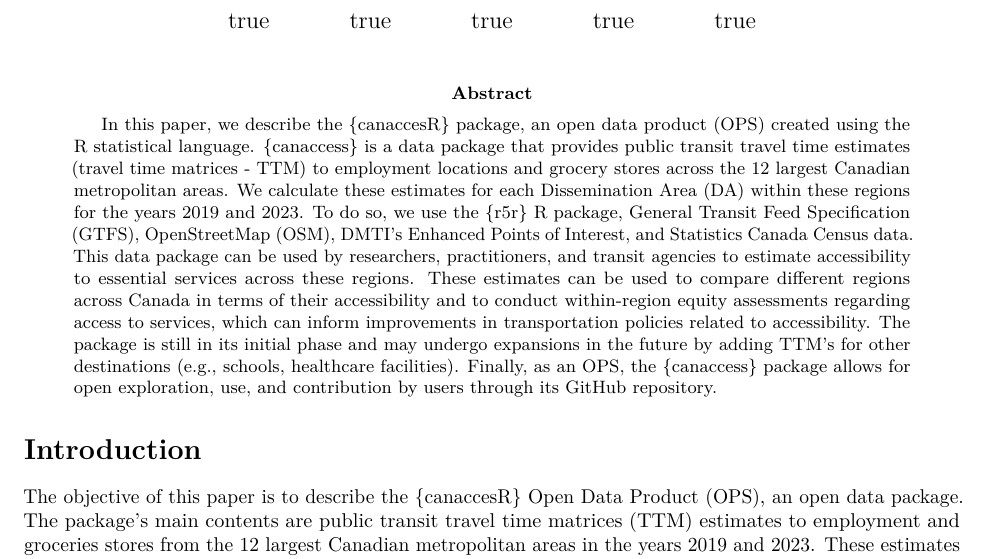
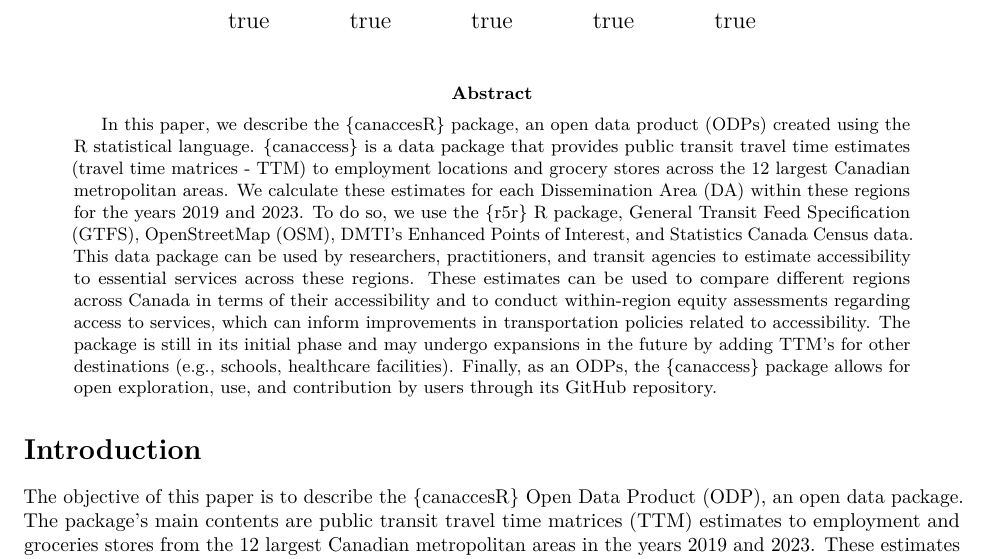
Before and after one commit to paezha/canaccessR, an R Markdown document (paper/Manuscript-Data-Package.Rmd): part of page 1 of 3, cut so that both start at the same text. Rendered offline with R 4.5, knitr and Pandoc, then LaTeX, with nearby package versions; drawn as R Markdown's standard PDF in place of the format the file asks for.

Commit message:
correct odp

```diff
--- a/paper/Manuscript-Data-Package.Rmd
+++ b/paper/Manuscript-Data-Package.Rmd
@@ -24,9 +24,9 @@ footnote:
   - code: 1
     text: "Corresponding Author"
 abstract:
-  "In this paper, we describe the {canaccesR} package, an open data product (OPS) created using the R statistical language. {canaccess} is a data package that provides public transit travel time estimates (travel time matrices - TTM) to employment locations and grocery stores across the 12 largest Canadian metropolitan areas. We calculate these estimates for each Dissemination Area (DA) within these regions for the years 2019 and 2023. To do so, we use the {r5r} R package, General Transit Feed Specification (GTFS), OpenStreetMap (OSM), DMTI’s Enhanced Points of Interest, and Statistics Canada Census data. This data package can be used by researchers, practitioners, and transit agencies to estimate accessibility to essential services across these regions. These estimates can be used to compare different regions across Canada in terms of their accessibility and to conduct within-region equity assessments regarding access to services, which can inform improvements in transportation policies related to accessibility. The package is still in its initial phase and may undergo expansions in the future by adding TTM's for other destinations (e.g., schools, healthcare facilities). Finally, as an OPS, the {canaccess} package allows for open exploration, use, and contribution by users through its GitHub repository."
+  "In this paper, we describe the {canaccesR} package, an open data product (ODPs) created using the R statistical language. {canaccess} is a data package that provides public transit travel time estimates (travel time matrices - TTM) to employment locations and grocery stores across the 12 largest Canadian metropolitan areas. We calculate these estimates for each Dissemination Area (DA) within these regions for the years 2019 and 2023. To do so, we use the {r5r} R package, General Transit Feed Specification (GTFS), OpenStreetMap (OSM), DMTI’s Enhanced Points of Interest, and Statistics Canada Census data. This data package can be used by researchers, practitioners, and transit agencies to estimate accessibility to essential services across these regions. These estimates can be used to compare different regions across Canada in terms of their accessibility and to conduct within-region equity assessments regarding access to services, which can inform improvements in transportation policies related to accessibility. The package is still in its initial phase and may undergo expansions in the future by adding TTM's for other destinations (e.g., schools, healthcare facilities). Finally, as an ODPs, the {canaccess} package allows for open exploration, use, and contribution by users through its GitHub repository."
 
-keywords: Accessibility; public transit; open data products; OPS; travel time; employment; grocery stores.
+keywords: Accessibility; public transit; open data products (ODPs); travel time; employment; grocery stores.
 classoption:
   - Royal
   - times
@@ -79,7 +79,7 @@ rm(list=ls())
 
 # Introduction
 
-The objective of this paper is to describe the {canaccesR} Open Data Product (OPS), an open data package.
+The objective of this paper is to describe the {canaccesR} Open Data Product (ODP), an open data package.
 The package's main contents are public transit travel time matrices (TTM) estimates to employment and groceries stores from the 12 largest Canadian metropolitan areas in the years 2019 and 2023.
 These estimates were created by leveraging expertise in data science, computer programming, and transportation accessibility, using the {r5r} R package [PEREIRA CITATION].
 We used transport and street network, population, and employment data from different sources to arrive at our estimations.
```
Also changed, not shown: paper/Manuscript-Data-Package.pdf, paper/Manuscript-Data-Package.tex, paper/Manuscript-Data-Package.Rmd (4 more changed lines).
